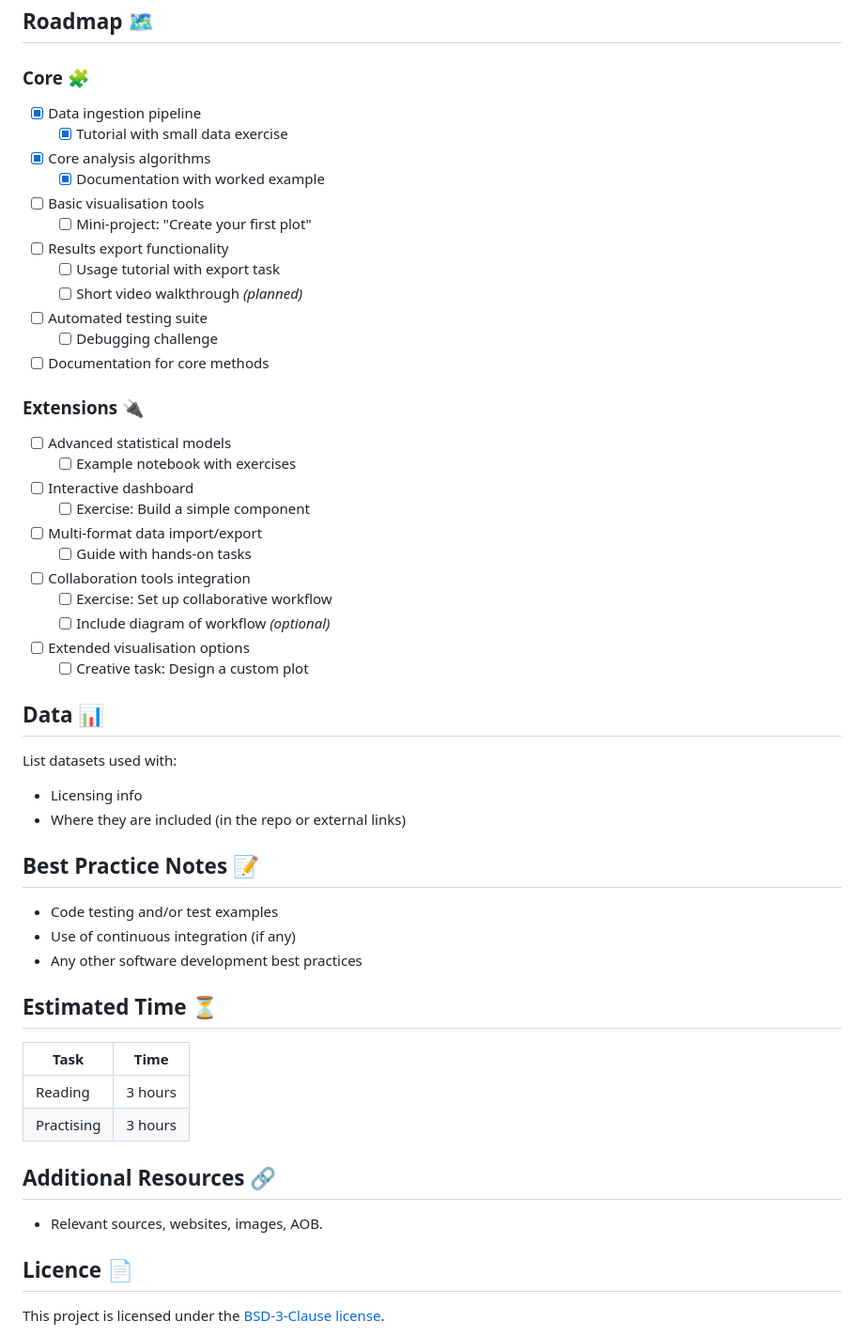
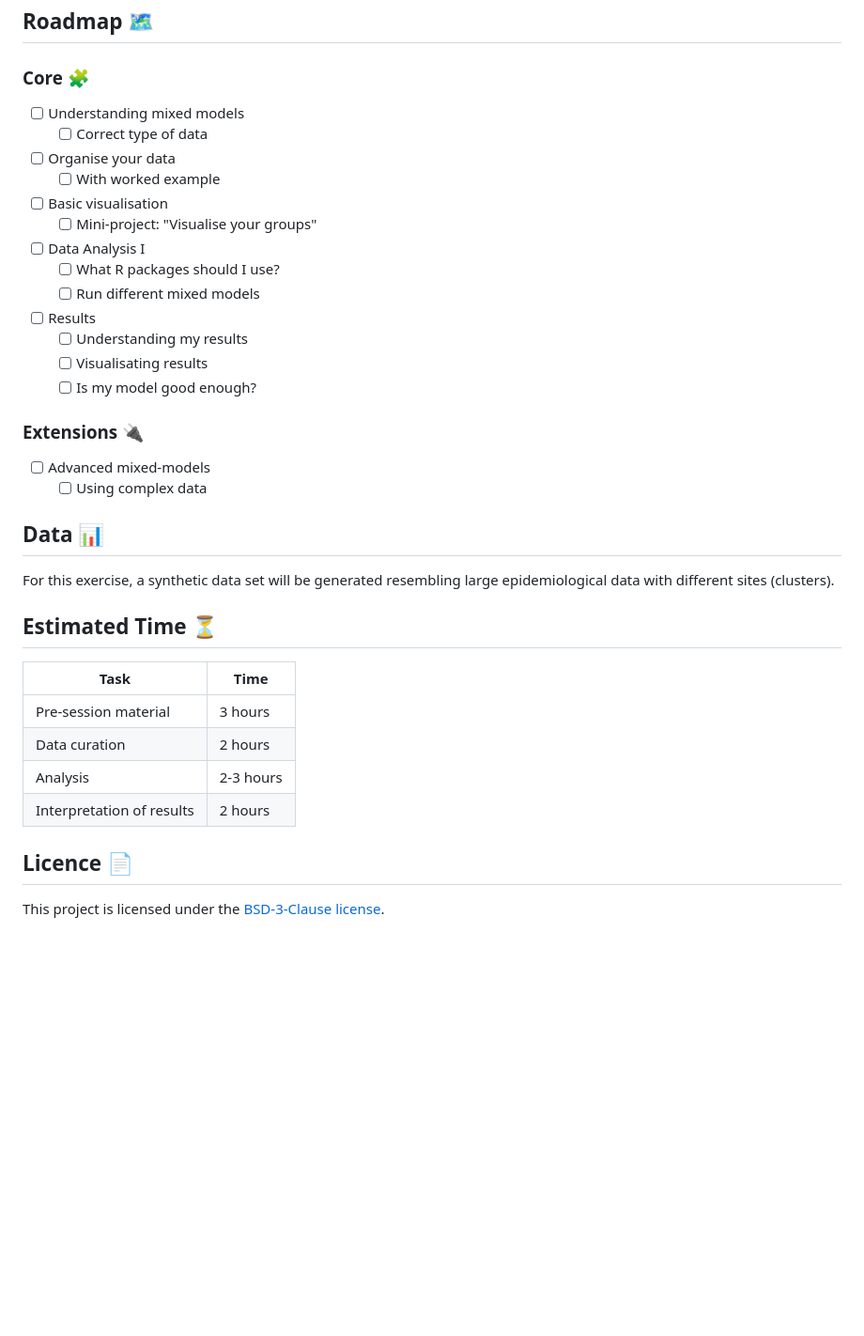
Before and after one commit to ImperialCollegeLondon/The-Random-Side-A-Mixed-Model-Adventure, a Markdown page: README.md, the part around one of its changes. Shown at 94% size. GitHub-like rendering; blank space fills up the shorter version.

```diff
--- a/README.md
+++ b/README.md
@@ -155,62 +131,38 @@ Completed tasks are marked with an x between the square brackets.
 
 ### Core 🧩
 
-- [x] Data ingestion pipeline
-    * [x] Tutorial with small data exercise
-- [x] Core analysis algorithms
-    * [x] Documentation with worked example
-- [ ] Basic visualisation tools
-    * [ ] Mini-project: "Create your first plot"
-- [ ] Results export functionality
-    * [ ] Usage tutorial with export task
-    * [ ] Short video walkthrough *(planned)*
-- [ ] Automated testing suite
-    * [ ] Debugging challenge
-- [ ] Documentation for core methods
+- [ ] Understanding mixed models
+    * [ ] Correct type of data
+- [ ] Organise your data
+    * [ ] With worked example
+- [ ] Basic visualisation
+    * [ ] Mini-project: "Visualise your groups"
+- [ ] Data Analysis I
+    * [ ] What R packages should I use?
+    * [ ] Run different mixed models
+- [ ] Results
+    * [ ] Understanding my results
+    * [ ] Visualisating results
+    * [ ] Is my model good enough?
 
 ### Extensions 🔌
 
-- [ ] Advanced statistical models
-    * [ ] Example notebook with exercises
-- [ ] Interactive dashboard
-    * [ ] Exercise: Build a simple component
-- [ ] Multi-format data import/export
-    * [ ] Guide with hands-on tasks
-- [ ] Collaboration tools integration
-    * [ ] Exercise: Set up collaborative workflow
-    * [ ] Include diagram of workflow *(optional)*
-- [ ] Extended visualisation options
-    * [ ] Creative task: Design a custom plot
+- [ ] Advanced mixed-models
+    * [ ] Using complex data
 
 <!-- Data availability (remove this section if no data used) -->
 ## Data 📊
-
-List datasets used with:
-
-- Licensing info
-- Where they are included (in the repo or external links)
-
-
-<!-- Best practice notes. -->
-## Best Practice Notes 📝
-
-- Code testing and/or test examples
-- Use of continuous integration (if any)
-- Any other software development best practices
+For this exercise, a synthetic data set will be generated resembling large epidemiological data with different sites (clusters).
 
 <!-- Estimate the time it will take for a learner to progress through the exemplar. -->
 ## Estimated Time ⏳
 
 | Task       | Time    |
 | ---------- | ------- |
-| Reading    | 3 hours |
-| Practising | 3 hours |
-
-
-<!-- Any references, or other resources. -->
-## Additional Resources 🔗
-
-- Relevant sources, websites, images, AOB.
+| Pre-session material| 3 hours |
+| Data curation| 2 hours |
+| Analysis | 2-3 hours |
+| Interpretation of results| 2 hours |
 
 <!-- LICENCE.
 Imperial prefers BSD-3. Please update the LICENSE.md file with the current year.
```
Also changed, not shown: other parts of README.md (+20 -44 lines).
